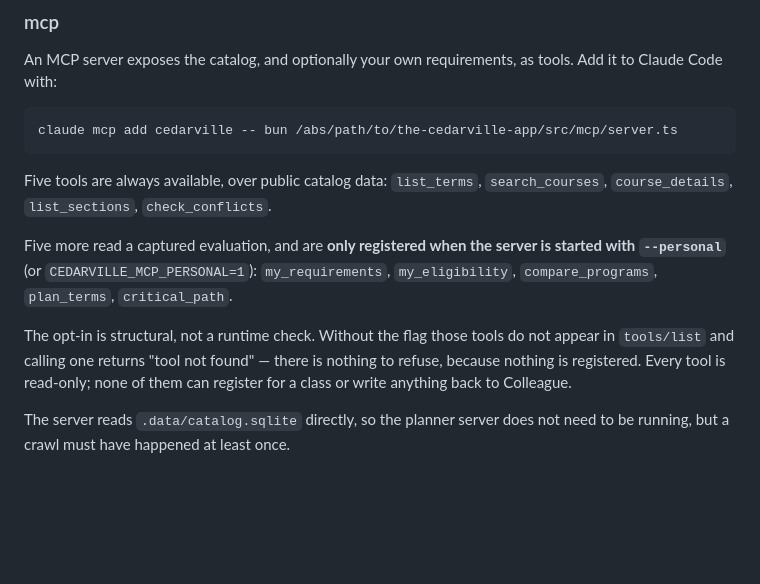
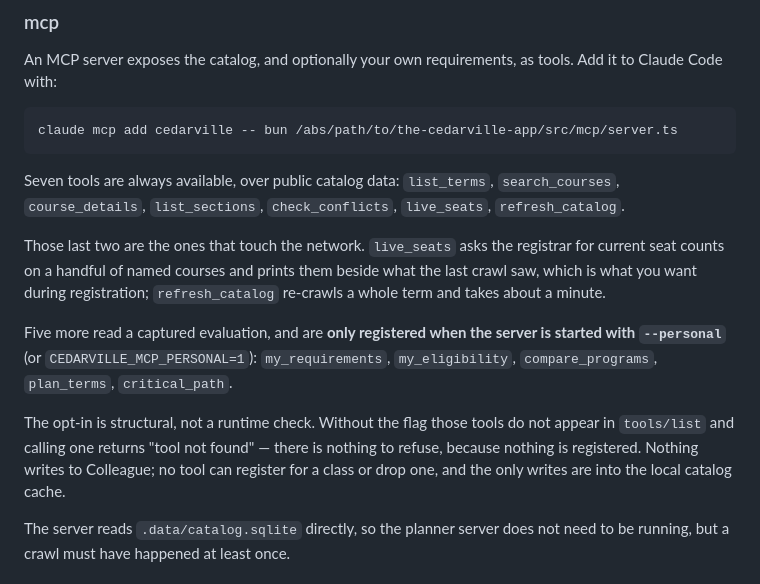
Before and after one commit to taciturnaxolotl/the-cedarville-app, a Markdown page: README.md, the part around the change. GitHub-like rendering; blank space fills up the shorter version.

Commit message:
docs: note the two tools that touch the network

````diff
--- a/README.md
+++ b/README.md
@@ -115,9 +115,15 @@ tools. Add it to Claude Code with:
 claude mcp add cedarville -- bun /abs/path/to/the-cedarville-app/src/mcp/server.ts
 ```
 
-Five tools are always available, over public catalog data:
+Seven tools are always available, over public catalog data:
 `list_terms`, `search_courses`, `course_details`, `list_sections`,
-`check_conflicts`.
+`check_conflicts`, `live_seats`, `refresh_catalog`.
+
+Those last two are the ones that touch the network. `live_seats` asks the
+registrar for current seat counts on a handful of named courses and prints
+them beside what the last crawl saw, which is what you want during
+registration; `refresh_catalog` re-crawls a whole term and takes about a
+minute.
 
 Five more read a captured evaluation, and are **only registered when the
 server is started with `--personal`** (or `CEDARVILLE_MCP_PERSONAL=1`):
@@ -126,8 +132,9 @@ server is started with `--personal`** (or `CEDARVILLE_MCP_PERSONAL=1`):
 
 The opt-in is structural, not a runtime check. Without the flag those tools do
 not appear in `tools/list` and calling one returns "tool not found" — there is
-nothing to refuse, because nothing is registered. Every tool is read-only;
-none of them can register for a class or write anything back to Colleague.
+nothing to refuse, because nothing is registered. Nothing writes to Colleague;
+no tool can register for a class or drop one, and the only writes are into the
+local catalog cache.
 
 The server reads `.data/catalog.sqlite` directly, so the planner server does
 not need to be running, but a crawl must have happened at least once.
````
